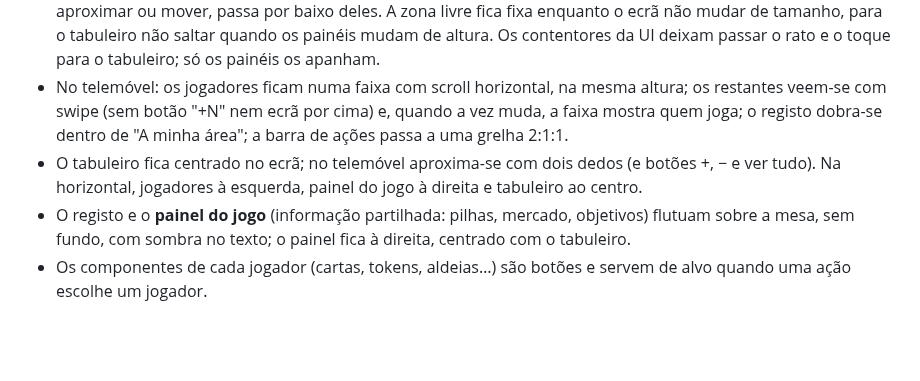
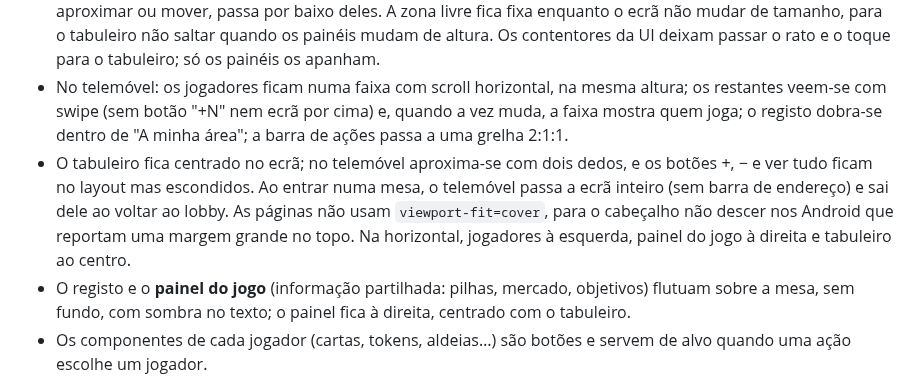
Before and after one commit to dferreiramarques/bitnik-platform, a Markdown page: docs/DECISOES.md, the part around the change. Rendered like a GitHub page; blank space fills up the shorter version.

```diff
--- a/docs/DECISOES.md
+++ b/docs/DECISOES.md
@@ -341,7 +341,7 @@ O template vanilla foi afinado no Claude Design (canvas "Bitnik — Template van
 - A mesa (`--table-bg` com `--table-dots` por cima) ocupa o ecrã inteiro. Marca, nome do jogo, tamanho da mesa, guia, voltar ao lobby e língua ficam numa linha discreta no topo.
 - Jogadores, fichas da ronda, a minha área, barra de ações, registo e controlos da vista são painéis de vidro por cima da mesa, em posições fixas (secção 3 do TEMPLATE). O tabuleiro é uma mesa infinita com mover e zoom: é uma camada em ecrã inteiro entre o fundo e a UI; com "ver tudo" encaixa na zona livre entre os painéis e, ao aproximar ou mover, passa por baixo deles. A zona livre fica fixa enquanto o ecrã não mudar de tamanho, para o tabuleiro não saltar quando os painéis mudam de altura. Os contentores da UI deixam passar o rato e o toque para o tabuleiro; só os painéis os apanham.
 - No telemóvel: os jogadores ficam numa faixa com scroll horizontal, na mesma altura; os restantes veem-se com swipe (sem botão "+N" nem ecrã por cima) e, quando a vez muda, a faixa mostra quem joga; o registo dobra-se dentro de "A minha área"; a barra de ações passa a uma grelha 2:1:1.
-- O tabuleiro fica centrado no ecrã; no telemóvel aproxima-se com dois dedos (e botões +, − e ver tudo). Na horizontal, jogadores à esquerda, painel do jogo à direita e tabuleiro ao centro.
+- O tabuleiro fica centrado no ecrã; no telemóvel aproxima-se com dois dedos, e os botões +, − e ver tudo ficam no layout mas escondidos. Ao entrar numa mesa, o telemóvel passa a ecrã inteiro (sem barra de endereço) e sai dele ao voltar ao lobby. As páginas não usam `viewport-fit=cover`, para o cabeçalho não descer nos Android que reportam uma margem grande no topo. Na horizontal, jogadores à esquerda, painel do jogo à direita e tabuleiro ao centro.
 - O registo e o **painel do jogo** (informação partilhada: pilhas, mercado, objetivos) flutuam sobre a mesa, sem fundo, com sombra no texto; o painel fica à direita, centrado com o tabuleiro.
 - Os componentes de cada jogador (cartas, tokens, aldeias…) são botões e servem de alvo quando uma ação escolhe um jogador.
 - A **mensagem da mesa** ("É a tua vez", eventos, avisos, fim) é da plataforma: aparece no meio do tabuleiro, uma de cada vez, sem bloquear cliques. O jogo só manda o texto e a variante.
```
Also changed, not shown: design/figma/TEMPLATE.md (+2 -2 lines), docs/ROADMAP.md (+6 -1 lines).
